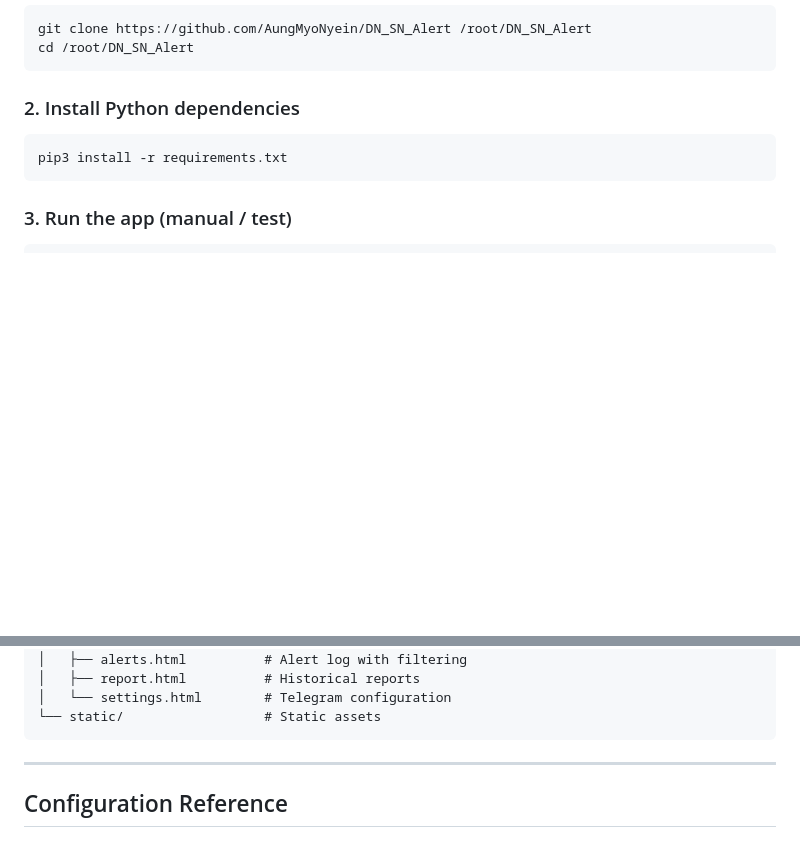
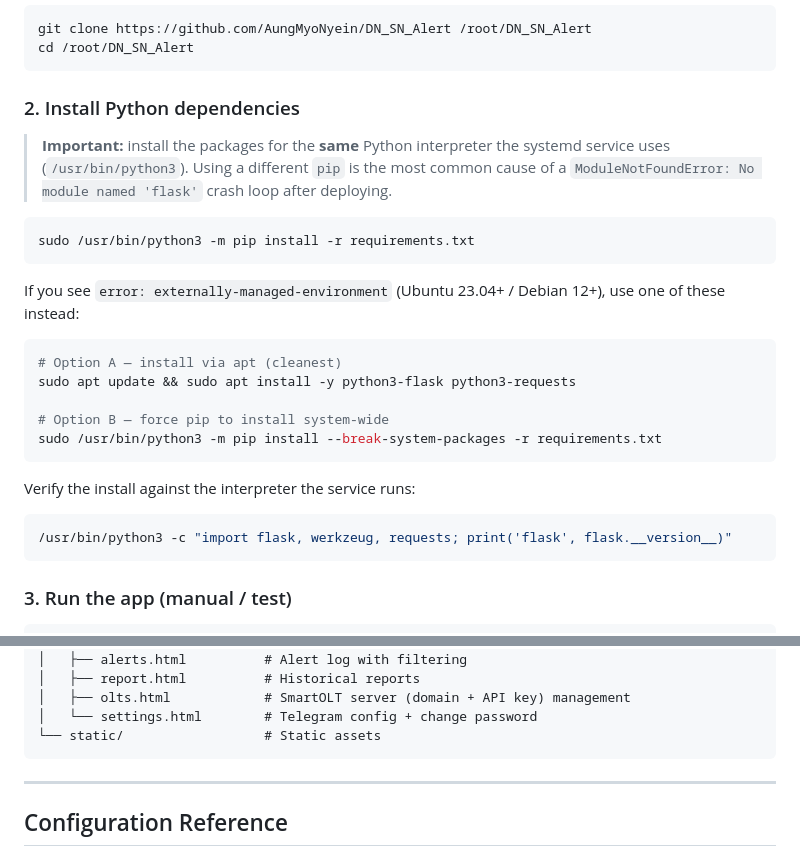
Before and after one commit to AungMyoNyein/DN_SN_Alert, a Markdown page: README.md, 2 parts joined by grey strips. Rendered like a GitHub page; blank space fills up the shorter version.

````diff
--- a/README.md
+++ b/README.md
@@ -30,8 +30,29 @@ cd /root/DN_SN_Alert
 
 ### 2. Install Python dependencies
 
+> **Important:** install the packages for the **same** Python interpreter the systemd
+> service uses (`/usr/bin/python3`). Using a different `pip` is the most common cause of
+> a `ModuleNotFoundError: No module named 'flask'` crash loop after deploying.
+
 ```bash
-pip3 install -r requirements.txt
+sudo /usr/bin/python3 -m pip install -r requirements.txt
+```
+
+If you see `error: externally-managed-environment` (Ubuntu 23.04+ / Debian 12+), use one
+of these instead:
+
+```bash
+# Option A — install via apt (cleanest)
+sudo apt update && sudo apt install -y python3-flask python3-requests
+
+# Option B — force pip to install system-wide
+sudo /usr/bin/python3 -m pip install --break-system-packages -r requirements.txt
+```
+
+Verify the install against the interpreter the service runs:
+
+```bash
+/usr/bin/python3 -c "import flask, werkzeug, requests; print('flask', flask.__version__)"
 ```
 
 ### 3. Run the app (manual / test)
@@ -154,7 +236,8 @@ DN_SN_Alert/
 │   ├── dashboard.html       # Live stats and current issues
 │   ├── alerts.html          # Alert log with filtering
 │   ├── report.html          # Historical reports
-│   └── settings.html        # Telegram configuration
+│   ├── olts.html            # SmartOLT server (domain + API key) management
+│   └── settings.html        # Telegram config + change password
 └── static/                  # Static assets
 ```
 
````
Also changed, not shown: other parts of README.md (+67 -6 lines).
